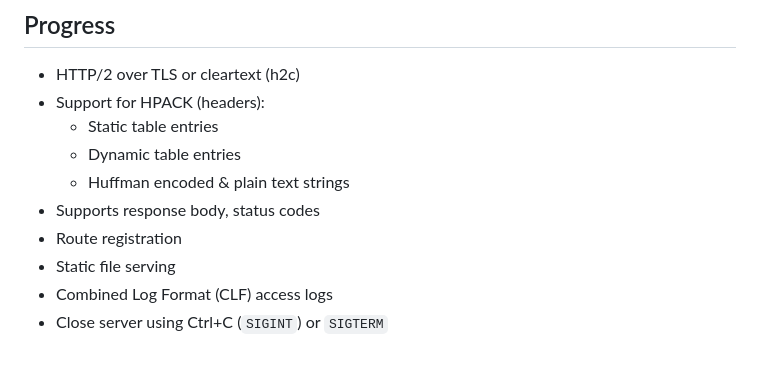
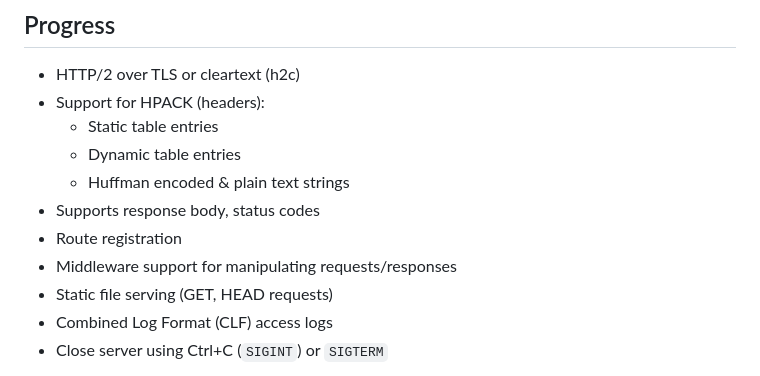
Before and after one commit to rhargreaves/ion, a Markdown page: README.md, the part around the change. GitHub-like rendering.

Commit message:
docs: update with new features!

```diff
--- a/README.md
+++ b/README.md
@@ -21,7 +21,8 @@ I'm documenting non-obvious stuff I've learnt along the way in [LEARNINGS.md](do
     * Huffman encoded & plain text strings
 * Supports response body, status codes
 * Route registration
-* Static file serving
+* Middleware support for manipulating requests/responses
+* Static file serving (GET, HEAD requests)
 * Combined Log Format (CLF) access logs
 * Close server using Ctrl+C (`SIGINT`) or `SIGTERM`
 
```
